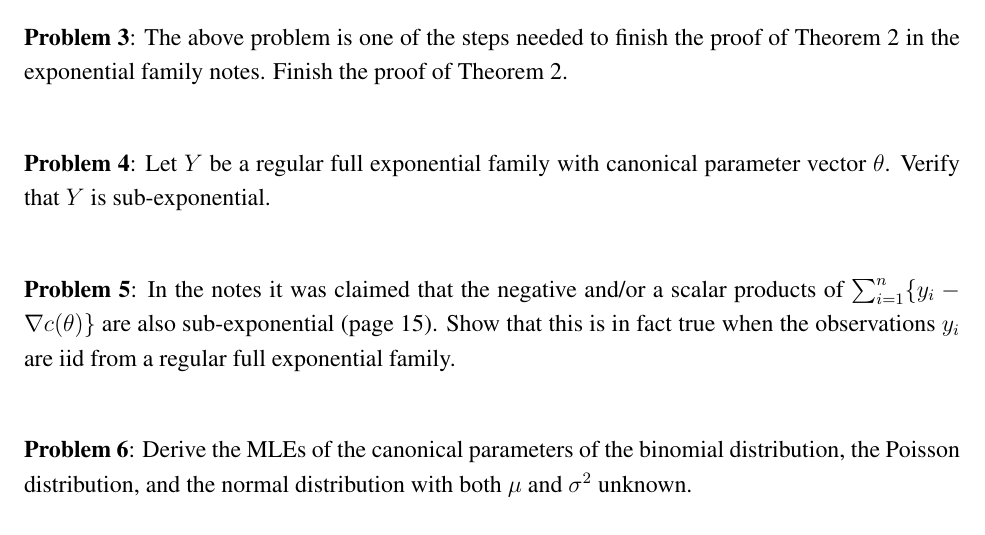
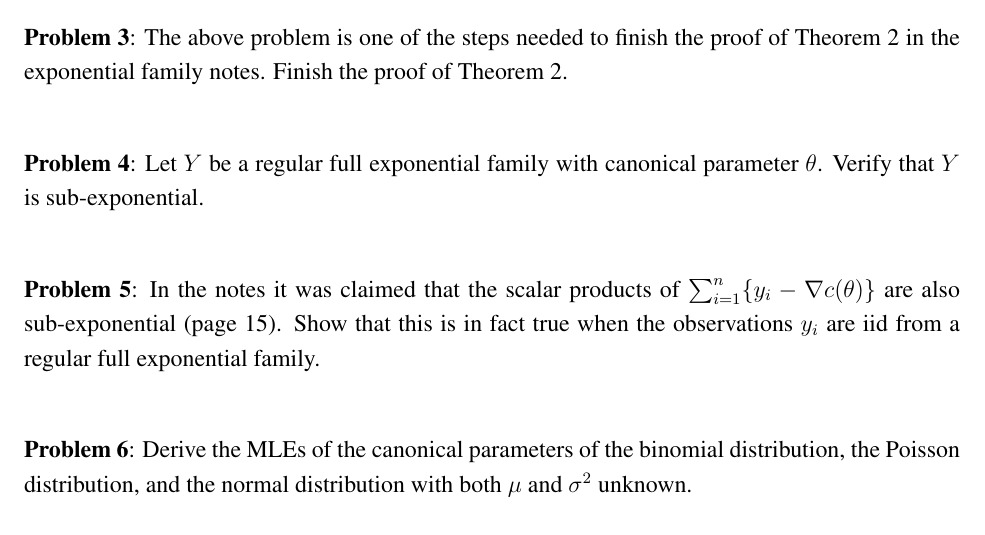
Before and after one commit to skyline130/stat528resources, a LaTeX problem sheet (homework/HW2/HW2_expofam.tex): part of page 1 of 2, cut so that both start at the same text. Compiled offline with pdfLaTeX.

Commit message:
clarified wording of homework problems

```diff
--- a/homework/HW2/HW2_expofam.tex
+++ b/homework/HW2/HW2_expofam.tex
@@ -86,11 +86,11 @@
 
 \vspace*{1cm}
 
-\noindent{\bf Problem 4}: Let $Y$ be a regular full exponential family with canonical parameter vector $\theta$. Verify that $Y$ is sub-exponential.
+\noindent{\bf Problem 4}: Let $Y$ be a regular full exponential family with canonical parameter $\theta$. Verify that $Y$ is sub-exponential.
 
 \vspace*{1cm}
 
-\noindent{\bf Problem 5}: In the notes it was claimed that the negative and/or a scalar products of $\sum_{i=1}^n\{y_i - \nabla c(\theta)\}$ are also sub-exponential (page 15). Show that this is in fact true when the observations $y_i$ are iid from a regular full exponential family.
+\noindent{\bf Problem 5}: In the notes it was claimed that the scalar products of $\sum_{i=1}^n\{y_i - \nabla c(\theta)\}$ are also sub-exponential (page 15). Show that this is in fact true when the observations $y_i$ are iid from a regular full exponential family.
 
 \vspace*{1cm}
 
```
Also changed, not shown: homework/HW2/HW2_expofam.pdf, 1 other file.
